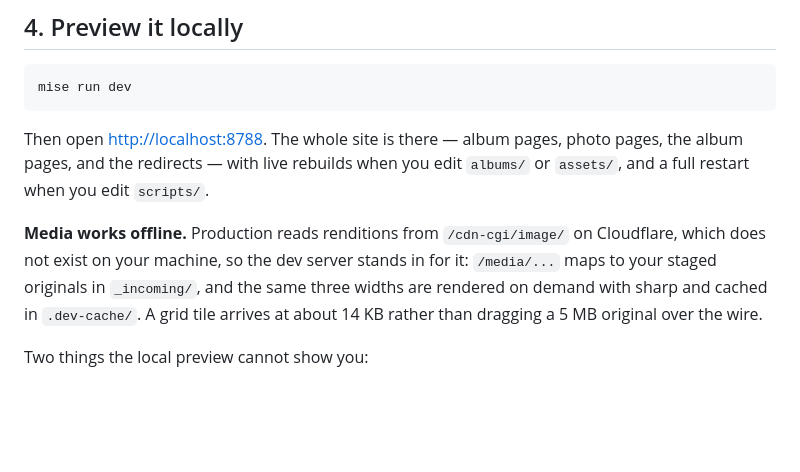
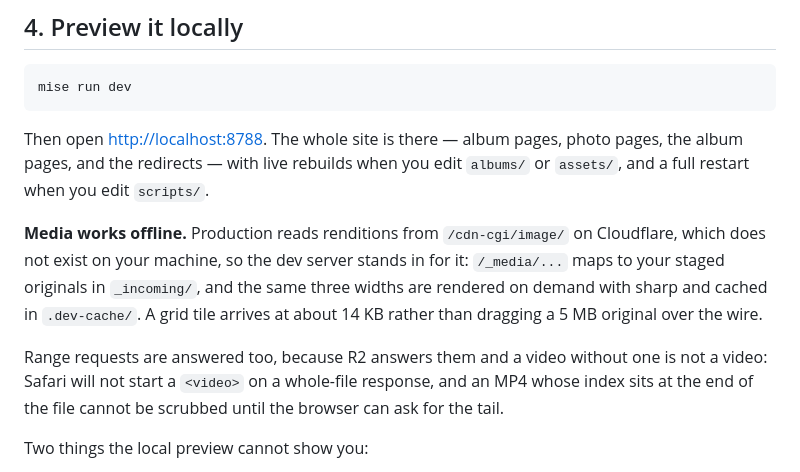
Before and after one commit to oinam/albums, a Markdown page: docs/workflow.md, the part around the change. Rendered like a GitHub page; blank space fills up the shorter version.

Commit message:
Note that the dev server answers ranges
And correct the path it stands in on — `/_media/`, with the underscore that
keeps it clear of the public `/media/` route.

```diff
--- a/docs/workflow.md
+++ b/docs/workflow.md
@@ -132,9 +132,14 @@ pages, the album pages, and the redirects — with live rebuilds when you edit
 
 **Media works offline.** Production reads renditions from `/cdn-cgi/image/` on
 Cloudflare, which does not exist on your machine, so the dev server stands in for
-it: `/media/...` maps to your staged originals in `_incoming/`, and the same three
+it: `/_media/...` maps to your staged originals in `_incoming/`, and the same three
 widths are rendered on demand with sharp and cached in `.dev-cache/`. A grid tile
 arrives at about 14 KB rather than dragging a 5 MB original over the wire.
+
+Range requests are answered too, because R2 answers them and a video without one
+is not a video: Safari will not start a `<video>` on a whole-file response, and an
+MP4 whose index sits at the end of the file cannot be scrubbed until the browser
+can ask for the tail.
 
 Two things the local preview cannot show you:
 
```
